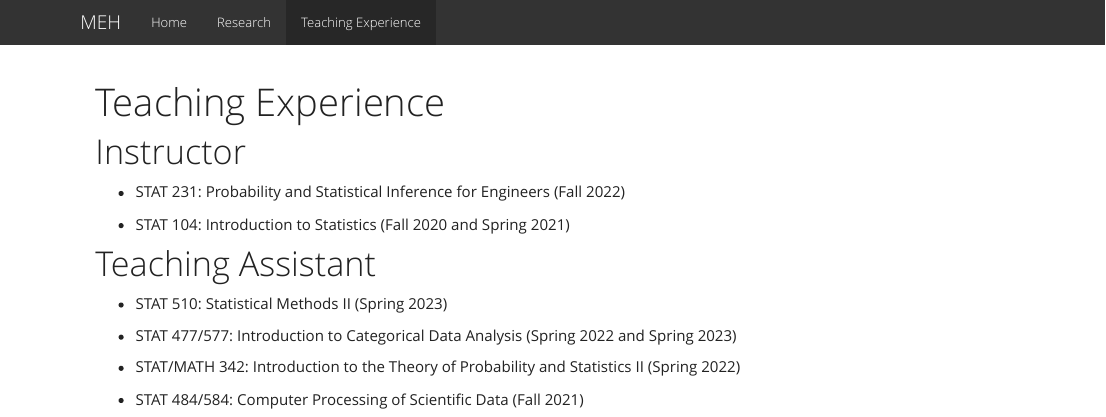
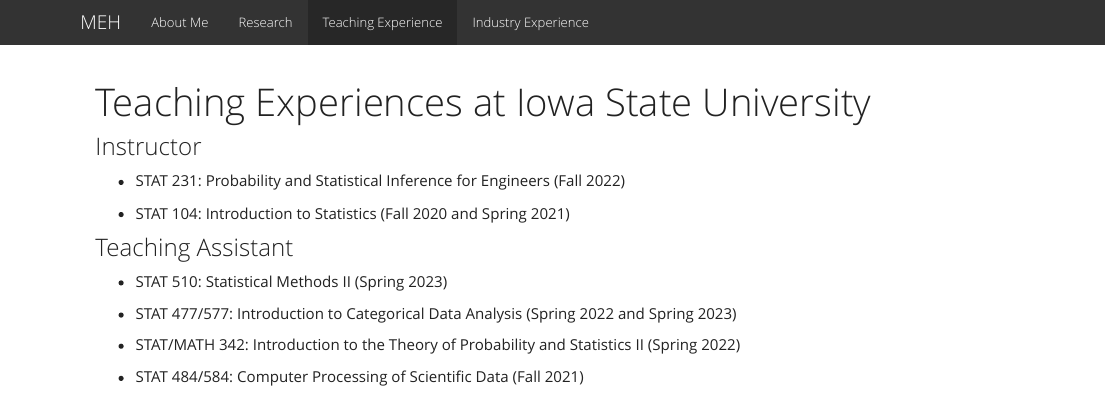
Before and after one commit to hardtme/hardtme.github.io, an R Markdown document (teaching.Rmd): the page in a window 1100 px wide, from its top. The pictures show the output file teaching.html that the author committed with the source, opened offline; library style sheets and scripts come from the installed R packages.

Commit message:
Add industry experience and cosmetic changes

```diff
--- a/_site.yml
+++ b/_site.yml
@@ -3,12 +3,14 @@
 navbar:
   title: "MEH"
   left:
-    - text: "Home"
+    - text: "About Me"
       href: index.html
     - text: "Research"
       href: research.html
     - text: "Teaching Experience"
       href: teaching.html
+    - text: "Industry Experience"
+      href: industry.html
 output:
   html_document:
     theme: yeti
--- a/teaching.Rmd
+++ b/teaching.Rmd
@@ -1,14 +1,14 @@
 ---
-title: "Teaching Experience"
+title: "Teaching Experiences at Iowa State University"
 ---
 
-# Instructor
+### Instructor
 
 * STAT 231: Probability and Statistical Inference for Engineers (Fall 2022)
 
 * STAT 104: Introduction to Statistics (Fall 2020 and Spring 2021)
 
-# Teaching Assistant
+### Teaching Assistant
 
 * STAT 510: Statistical Methods II (Spring 2023)
 
```
Also changed, not shown: index.Rmd (+1 -1 lines), research.Rmd (+2 -2 lines), index.html, research.html, teaching.html.
